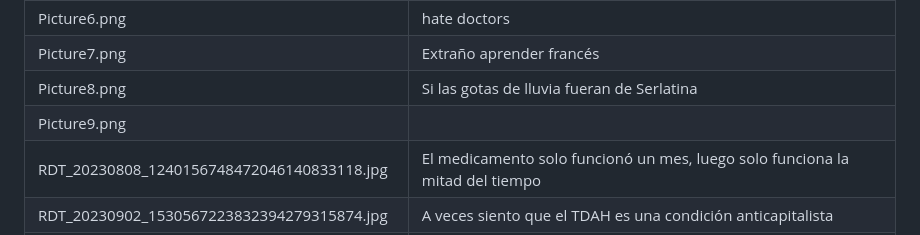
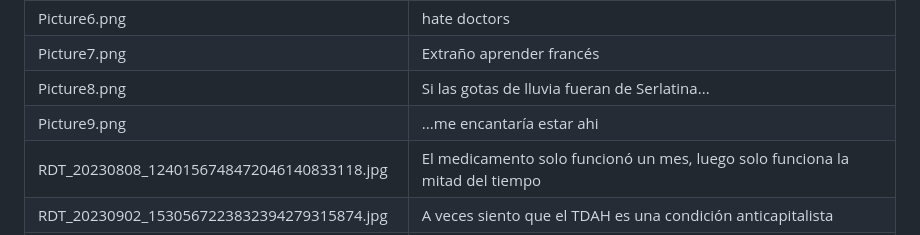
Before and after one commit to a-repo-of-ones-own/Neurorrizoma, a Markdown page: images/images.md, the part around the change. GitHub-like rendering.

```diff
--- a/images/images.md
+++ b/images/images.md
@@ -16,8 +16,8 @@
 | Picture5.png | hell no |
 | Picture6.png | hate doctors |
 | Picture7.png | Extraño aprender francés |
-| Picture8.png | Si las gotas de lluvia fueran de Serlatina |
-| Picture9.png | |
+| Picture8.png | Si las gotas de lluvia fueran de Serlatina... |
+| Picture9.png | ...me encantaría estar ahi|
 | RDT_20230808_1240156748472046140833118.jpg | El medicamento solo funcionó un mes, luego solo funciona la mitad del tiempo |
 | RDT_20230902_1530567223832394279315874.jpg | A veces siento que el TDAH es una condición anticapitalista |
 | RDT_20230926_0357173691324169834869702.jpg | el DSM fue una mega decepción, pensé que era mas claro y mas específico, pero en un conjunto de checklist |
```
